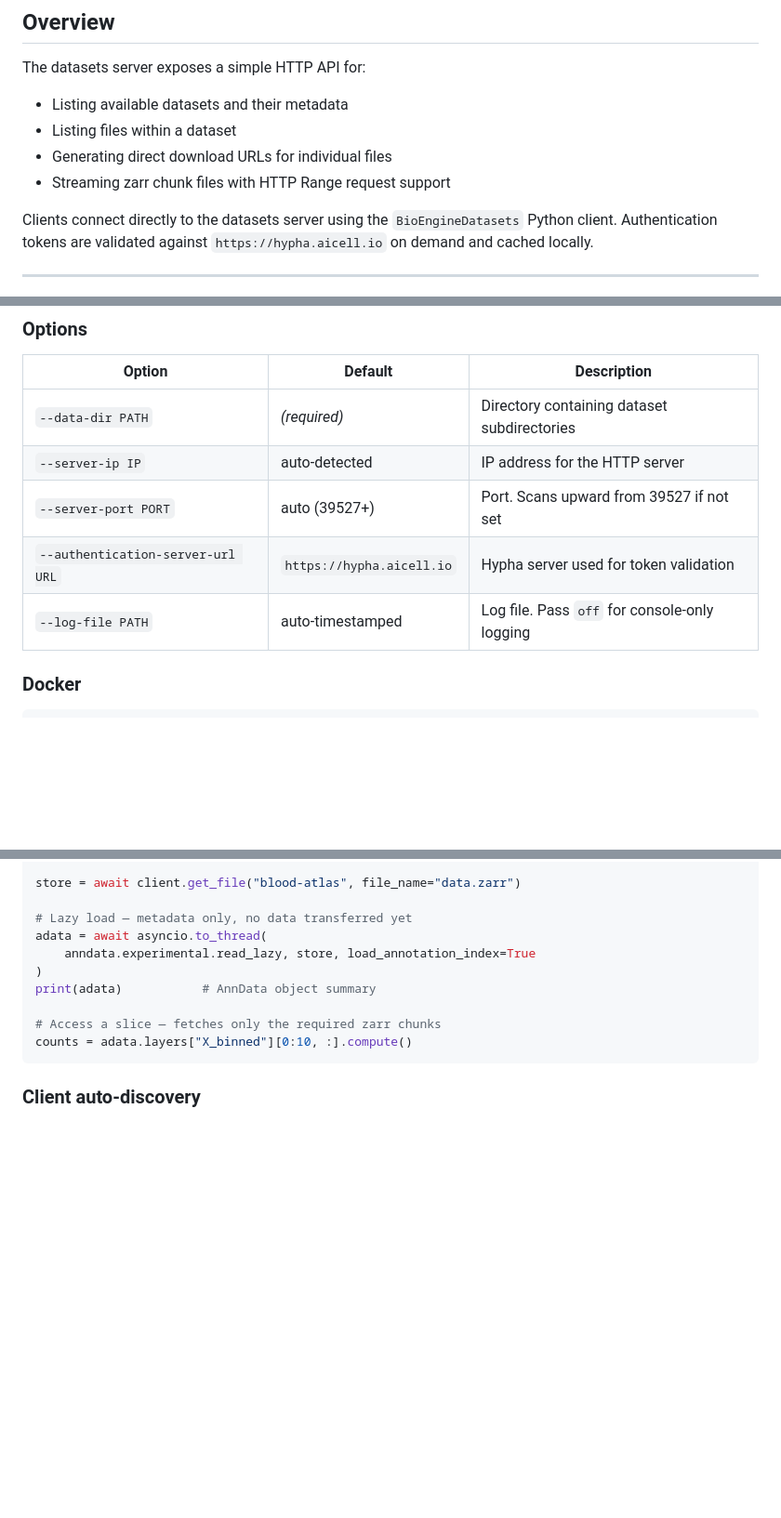
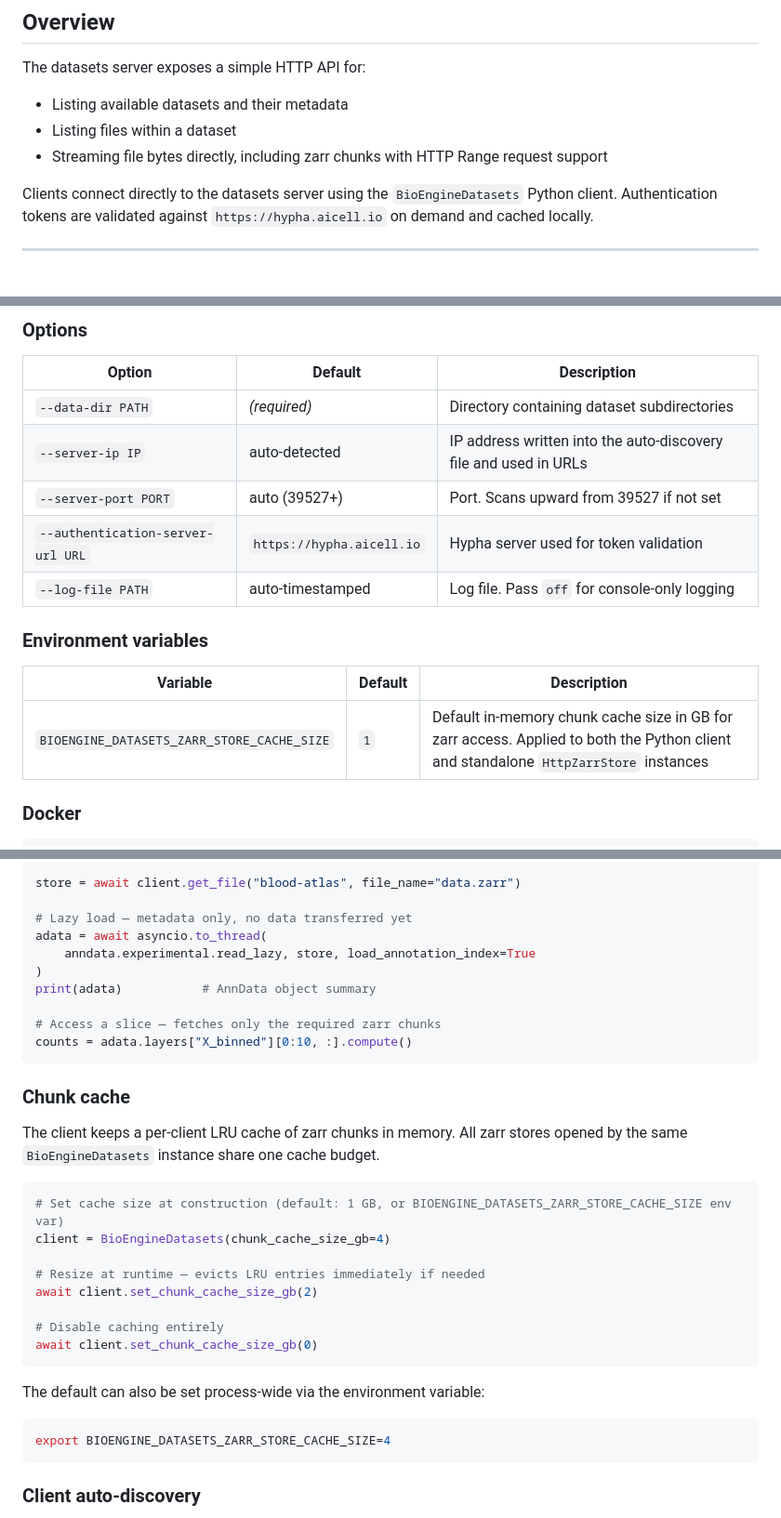
Before and after one commit to aicell-lab/bioengine-worker, a Markdown page: docs/datasets-guide.md, 3 parts joined by grey strips. Shown at 93% size. Rendered like a GitHub page; blank space fills up the shorter version.

Commit message:
docs(datasets): update guide with chunk cache, env var, and clarifications
- Remove stale "generating direct download URLs" from overview (presigned
  URL endpoint was removed)
- Add BIOENGINE_DATASETS_ZARR_STORE_CACHE_SIZE to the env vars table
- Document chunk_cache_size_gb init param and set_chunk_cache_size_gb()
  method in a dedicated "Chunk cache" section
- Clarify Docker Compose port situation: no ports published by default;
  Linux bridge reachable from host; add ports or --server-ip for remote access
- Fix --server-ip description: it controls the URL written to the
  auto-discovery file, not just where the server listens

Co-Authored-By: Claude Sonnet 4.6 <noreply@anthropic.com>

````diff
--- a/docs/datasets-guide.md
+++ b/docs/datasets-guide.md
@@ -7,8 +7,7 @@ A lightweight server for streaming scientific datasets with per-user access cont
 The datasets server exposes a simple HTTP API for:
 - Listing available datasets and their metadata
 - Listing files within a dataset
-- Generating direct download URLs for individual files
-- Streaming zarr chunk files with HTTP Range request support
+- Streaming file bytes directly, including zarr chunks with HTTP Range request support
 
 Clients connect directly to the datasets server using the `BioEngineDatasets` Python client. Authentication tokens are validated against `https://hypha.aicell.io` on demand and cached locally.
 
@@ -131,10 +130,16 @@ The server scans `--data-dir` at startup, registers the found datasets, and begi
 | Option | Default | Description |
 |--------|---------|-------------|
 | `--data-dir PATH` | *(required)* | Directory containing dataset subdirectories |
-| `--server-ip IP` | auto-detected | IP address for the HTTP server |
+| `--server-ip IP` | auto-detected | IP address written into the auto-discovery file and used in URLs |
 | `--server-port PORT` | auto (39527+) | Port. Scans upward from 39527 if not set |
 | `--authentication-server-url URL` | `https://hypha.aicell.io` | Hypha server used for token validation |
 | `--log-file PATH` | auto-timestamped | Log file. Pass `off` for console-only logging |
+
+### Environment variables
+
+| Variable | Default | Description |
+|----------|---------|-------------|
+| `BIOENGINE_DATASETS_ZARR_STORE_CACHE_SIZE` | `1` | Default in-memory chunk cache size in GB for zarr access. Applied to both the Python client and standalone `HttpZarrStore` instances |
 
 ### Docker
 
@@ -312,6 +320,27 @@ print(adata)           # AnnData object summary
 counts = adata.layers["X_binned"][0:10, :].compute()
 ```
 
+### Chunk cache
+
+The client keeps a per-client LRU cache of zarr chunks in memory. All zarr stores opened by the same `BioEngineDatasets` instance share one cache budget.
+
+```python
+# Set cache size at construction (default: 1 GB, or BIOENGINE_DATASETS_ZARR_STORE_CACHE_SIZE env var)
+client = BioEngineDatasets(chunk_cache_size_gb=4)
+
+# Resize at runtime — evicts LRU entries immediately if needed
+await client.set_chunk_cache_size_gb(2)
+
+# Disable caching entirely
+await client.set_chunk_cache_size_gb(0)
+```
+
+The default can also be set process-wide via the environment variable:
+
+```bash
+export BIOENGINE_DATASETS_ZARR_STORE_CACHE_SIZE=4
+```
+
 ### Client auto-discovery
 
 When the server starts it writes its URL to `~/.bioengine/datasets/bioengine_current_server`. Passing `data_server_url="auto"` (the default) makes the client read this file automatically, so no URL needs to be configured when server and client run on the same machine.
````
Also changed, not shown: other parts of docs/datasets-guide.md (+4 -1 lines).
